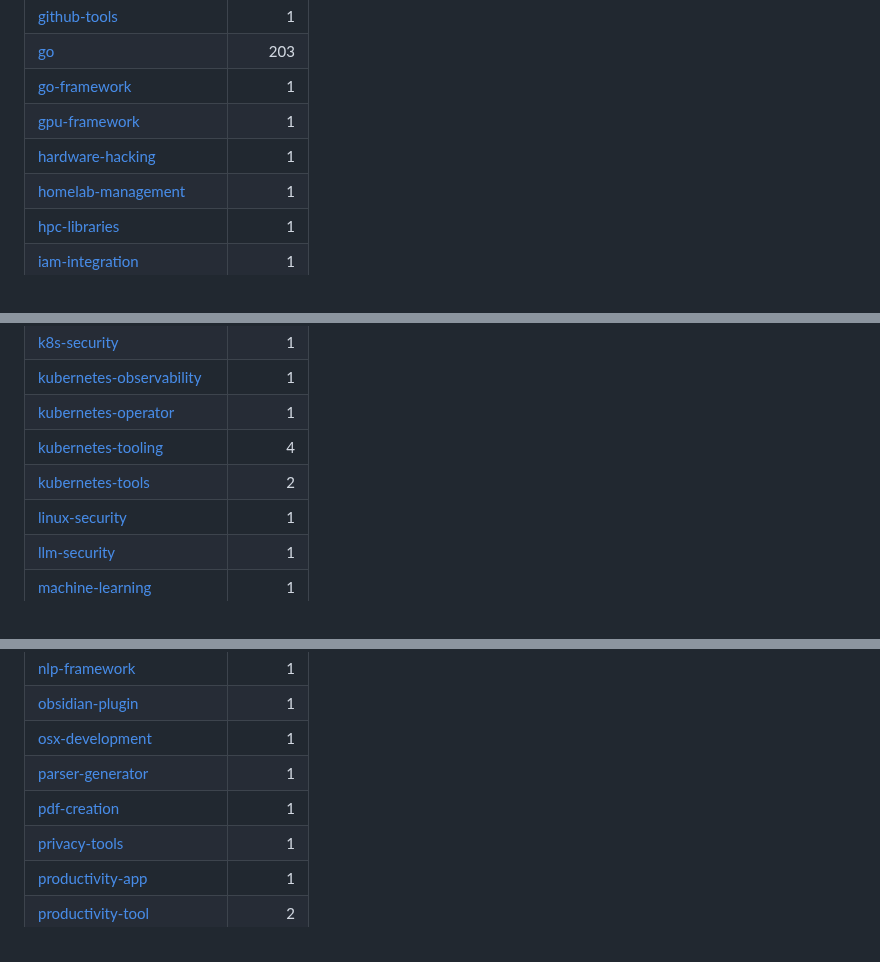
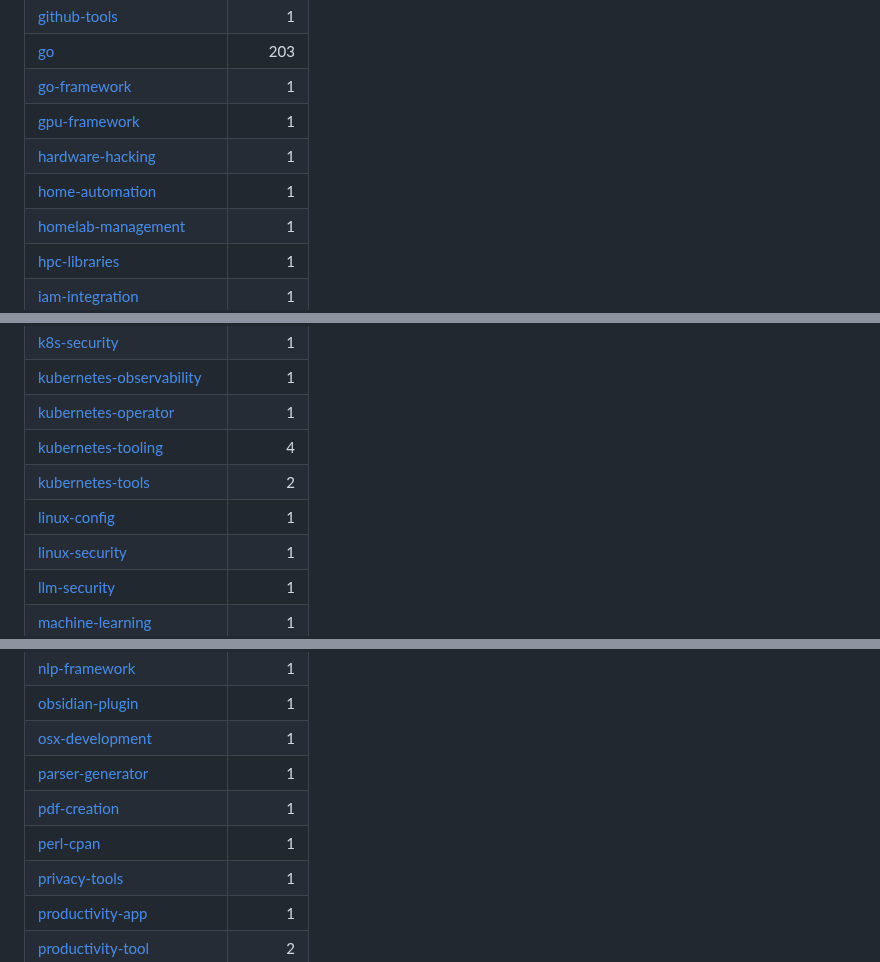
Before and after one commit to ohmanexplorer-del/ohman-explorer, a Markdown page: README.md, 3 parts joined by grey strips. Drawn GitHub-style.

```diff
--- a/README.md
+++ b/README.md
@@ -109,6 +112,7 @@ Total indexed projects: 477
 | [go-framework](categories/go-framework.md) | 1 |
 | [gpu-framework](categories/gpu-framework.md) | 1 |
 | [hardware-hacking](categories/hardware-hacking.md) | 1 |
+| [home-automation](categories/home-automation.md) | 1 |
 | [homelab-management](categories/homelab-management.md) | 1 |
 | [hpc-libraries](categories/hpc-libraries.md) | 1 |
 | [iam-integration](categories/iam-integration.md) | 1 |
@@ -126,6 +130,7 @@ Total indexed projects: 477
 | [kubernetes-operator](categories/kubernetes-operator.md) | 1 |
 | [kubernetes-tooling](categories/kubernetes-tooling.md) | 4 |
 | [kubernetes-tools](categories/kubernetes-tools.md) | 2 |
+| [linux-config](categories/linux-config.md) | 1 |
 | [linux-security](categories/linux-security.md) | 1 |
 | [llm-security](categories/llm-security.md) | 1 |
 | [machine-learning](categories/machine-learning.md) | 1 |
@@ -157,6 +162,7 @@ Total indexed projects: 477
 | [osx-development](categories/osx-development.md) | 1 |
 | [parser-generator](categories/parser-generator.md) | 1 |
 | [pdf-creation](categories/pdf-creation.md) | 1 |
+| [perl-cpan](categories/perl-cpan.md) | 1 |
 | [privacy-tools](categories/privacy-tools.md) | 1 |
 | [productivity-app](categories/productivity-app.md) | 1 |
 | [productivity-tool](categories/productivity-tool.md) | 2 |
```
Also changed, not shown: other parts of README.md (+17 -8 lines).
